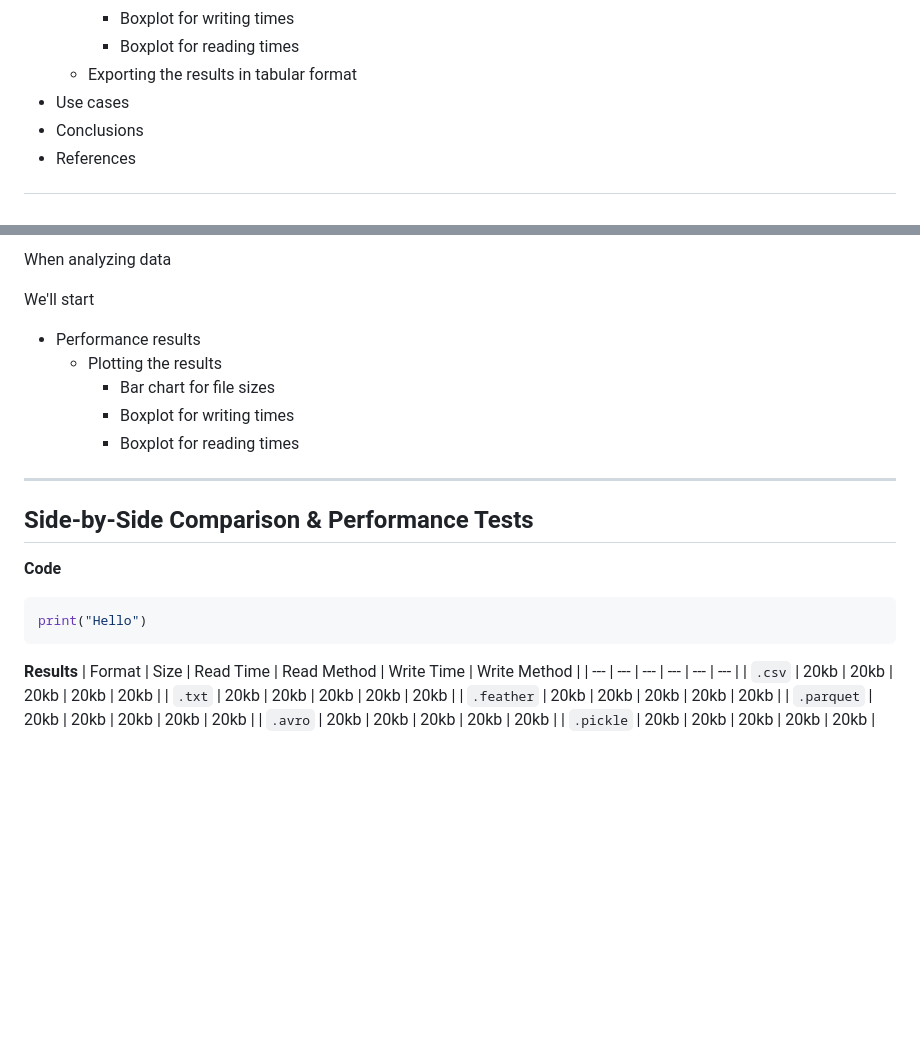
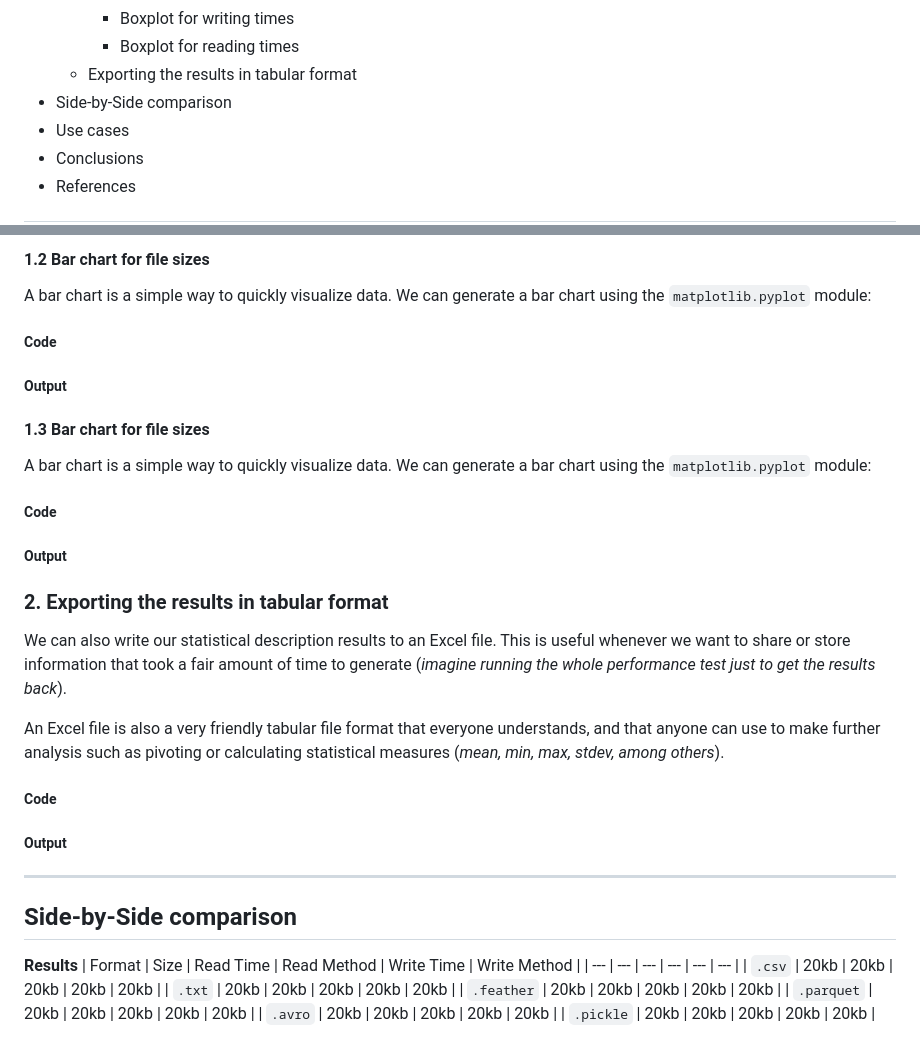
Before and after one commit to sanctum-black/blog, a Markdown page: big-data/6-big-data-file-formats-compared/6-big-data-file-formats-compared-pt-3.md, 2 parts joined by grey strips. GitHub-like rendering; blank space fills up the shorter version.

Commit message:
Working on part 3/3

````diff
--- a/big-data/6-big-data-file-formats-compared/6-big-data-file-formats-compared-pt-3.md
+++ b/big-data/6-big-data-file-formats-compared/6-big-data-file-formats-compared-pt-3.md
@@ -28,6 +28,7 @@ This section will be lengthier than the previous ones and will involve more code
 		- Boxplot for writing times
 		- Boxplot for reading times
 	- Exporting the results in tabular format
+- Side-by-Side comparison
 - Use cases
 - Conclusions
 - References
@@ -1138,30 +1140,34 @@ If we save the figure directly and then close it, the image will be saved in the
 
 
-When analyzing data
+#### 1.2 Bar chart for file sizes
+A bar chart is a simple way to quickly visualize data. We can generate a bar chart using the `matplotlib.pyplot` module:
 
-We'll start
+##### **Code**
 
-- Performance results
-	- Plotting the results
-		- Bar chart for file sizes
-		- Boxplot for writing times
-		- Boxplot for reading times
+##### **Output**
+
+#### 1.3 Bar chart for file sizes
+A bar chart is a simple way to quickly visualize data. We can generate a bar chart using the `matplotlib.pyplot` module:
+
+##### **Code**
+
+##### **Output**
+
+### 2. Exporting the results in tabular format
+We can also write our statistical description results to an Excel file. This is useful whenever we want to share or store information that took a fair amount of time to generate (*imagine running the whole performance test just to get the results back*).
+
+An Excel file is also a very friendly tabular file format that everyone understands, and that anyone can use to make further analysis such as pivoting or calculating statistical measures (*mean, min, max, stdev, among others*).
+
+##### **Code**
 
 
-
+##### **Output**
 
 
 
 ---
 
-## Side-by-Side Comparison & Performance Tests
-
-
-**Code**
-
-```Python
-print("Hello")
-```
+## Side-by-Side comparison
 
 **Results**
 | Format | Size | Read Time | Read Method | Write Time | Write Method |
````
Also changed, not shown: other parts of big-data/6-big-data-file-formats-compared/6-big-data-file-formats-compared-pt-3.md (+1 -0 lines).
